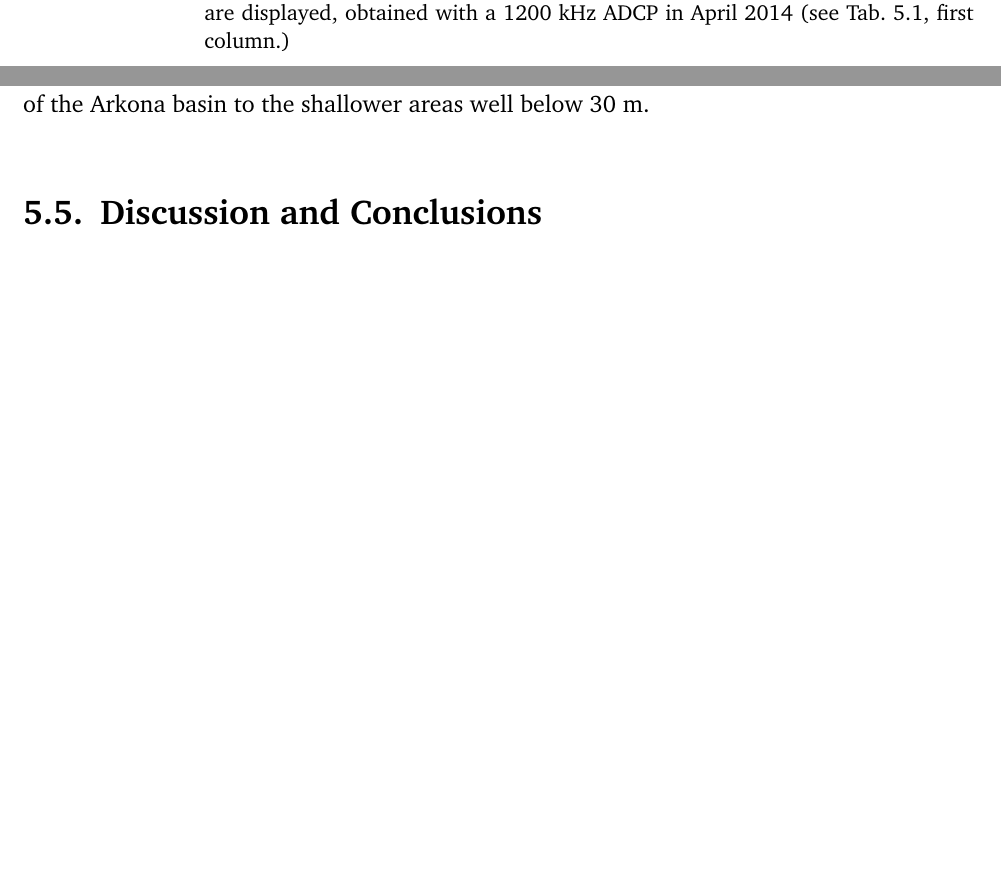
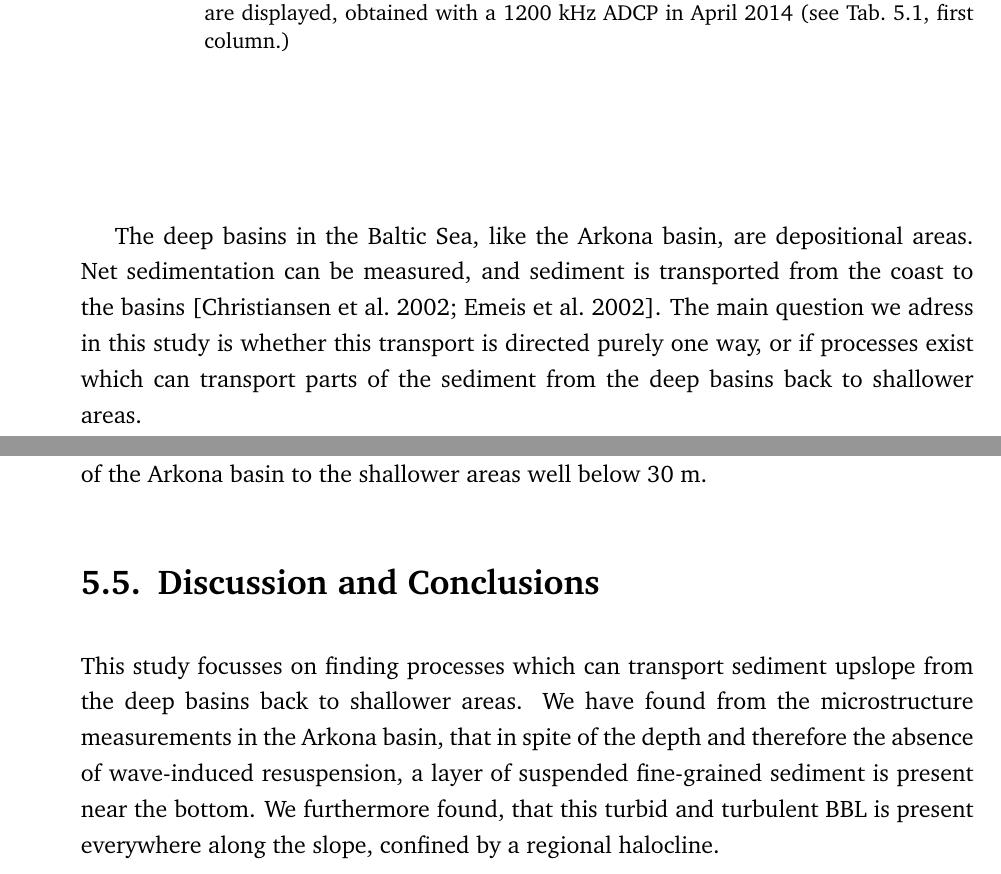
Before and after one commit to KikiNina/tryone, a LaTeX thesis (abschlussarbeit.tex, which reads kapitel-2.tex): two parts of pages 55 and 66 of 107 before the commit and two parts of pages 55 and 67 of 109 after it, joined at a grey line, cut so that both start at the same text, the shorter picture padded with empty space. Compiled offline with pdfLaTeX.

Commit message:
data chapter

```diff
--- a/kapitel-2.tex
+++ b/kapitel-2.tex
@@ -79,6 +79,13 @@ current are displayed, obtained with a 1200~kHz ADCP in April 2014 (see Tab.\
 \ref{deployments}, first column.)}
  \label{abslope}
  \end{figure}
+
+ The deep basins in the Baltic Sea, like the Arkona basin, are depositional
+areas. Net sedimentation can be measured, and sediment is transported from the
+coast to the basins \citep[][]{basys1, basys2}. The main question we adress in
+this study is whether this transport is directed purely one way, or if processes
+exist which can transport parts of the sediment from the deep basins back to
+shallower areas.
 
 \section{Study Area}
 
@@ -364,3 +371,11 @@ transported across the rim of the Arkona basin to the shallower areas well
 below 30~m.
 
 \section{Discussion and Conclusions}
+
+This study focusses on finding processes which can transport sediment upslope
+from the deep basins back to shallower areas. We have found from the
+microstructure measurements in the Arkona basin, that in spite of the depth and
+therefore the absence of wave-induced resuspension, a layer of
+suspended fine-grained sediment is present near the bottom. We furthermore
+found, that this turbid and turbulent BBL is present everywhere along the
+slope, confined by a regional halocline.
```
